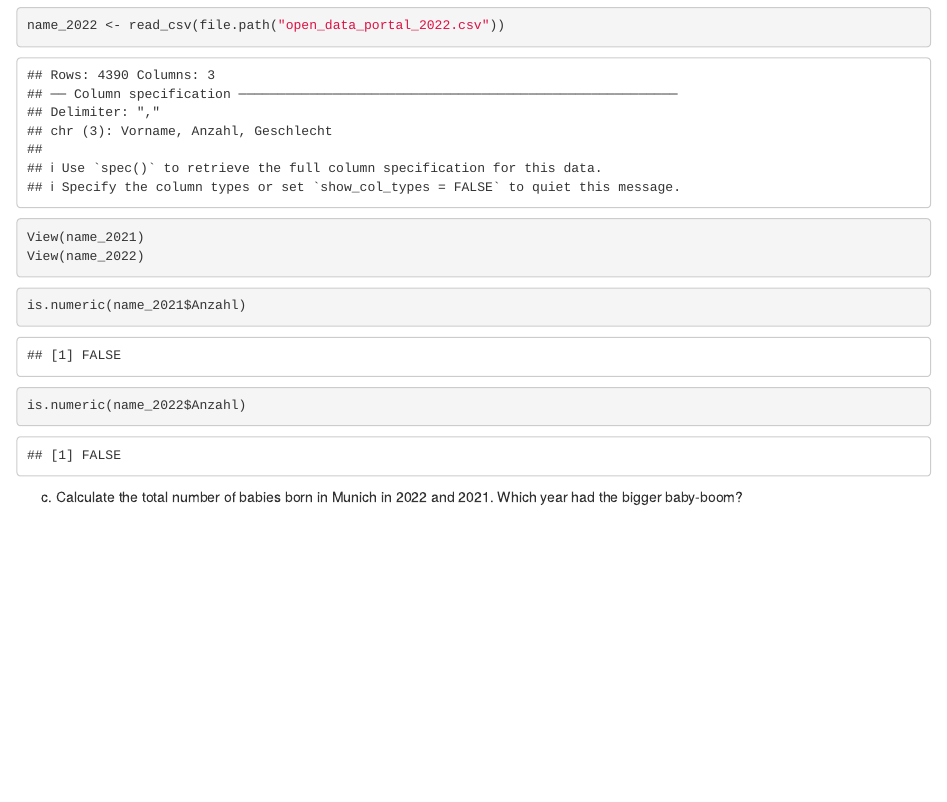
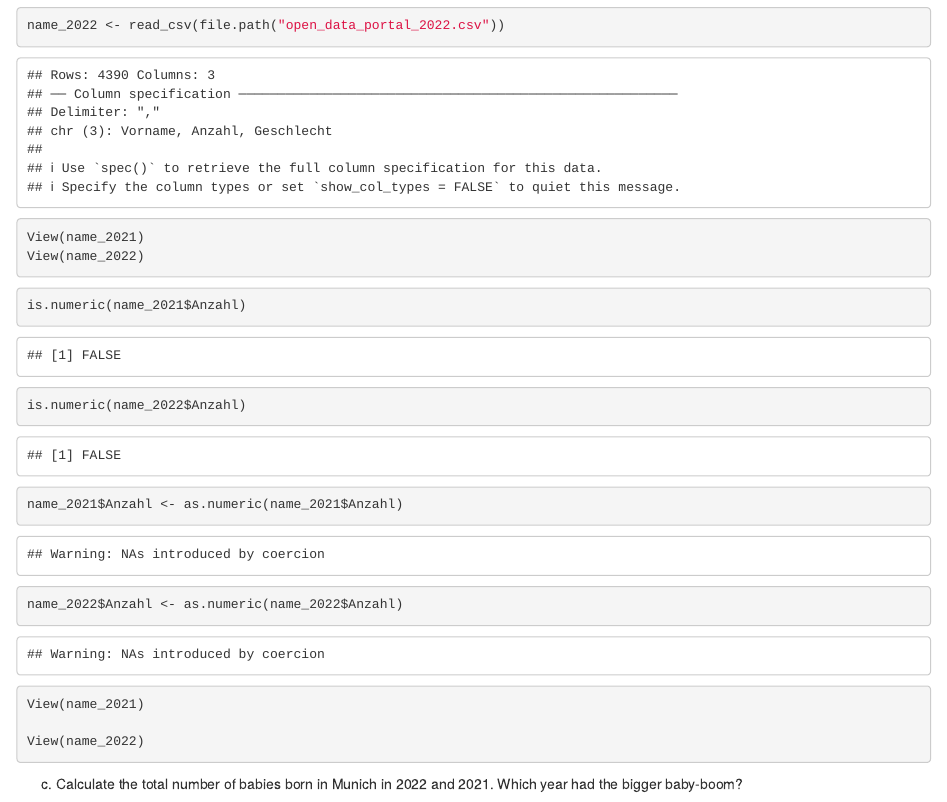
Before and after one commit to Silviastrut8/exeRcise-sheet-3, an R Markdown document (ExerciseSheet_3_TEMPLATE (1).Rmd): the page in a window 1100 px wide, from 2020 px down. Rendered offline with R 4.5, knitr and Pandoc, with nearby package versions.

Commit message:
Change type of "Anzahl" to numeric in each dataset

````diff
--- a/ExerciseSheet_3_TEMPLATE (1).Rmd
+++ b/ExerciseSheet_3_TEMPLATE (1).Rmd
@@ -125,6 +125,17 @@ is.numeric(name_2021$Anzahl)
 ```{r}
 is.numeric(name_2022$Anzahl)
 ```
+```{r}
+name_2021$Anzahl <- as.numeric(name_2021$Anzahl)
+```
+```{r}
+name_2022$Anzahl <- as.numeric(name_2022$Anzahl)
+```
+```{r}
+View(name_2021)
+
+View(name_2022)
+```
 
 
 
````
